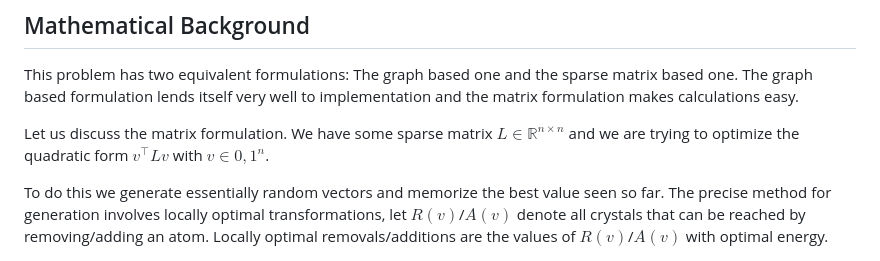
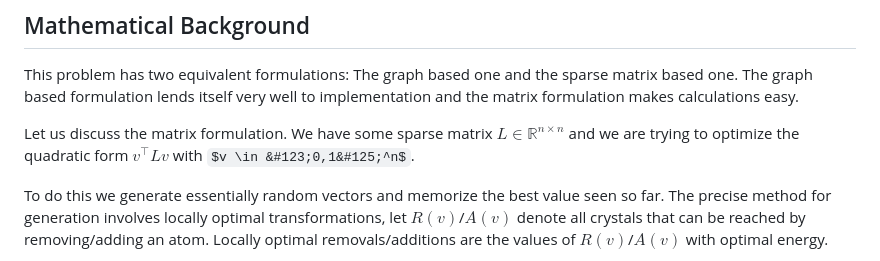
Before and after one commit to JMMessthaler/Surface-Energy-Estimator, a Markdown page: README.md, the part around the change. Drawn GitHub-style; some formulas as TeX source.

Commit message:
fixed small typo

```diff
--- a/README.md
+++ b/README.md
@@ -132,7 +132,7 @@ makes calculations easy.
 
 Let us discuss the matrix formulation. We have some sparse
 matrix $L \in ℝ^{n × n}$ and we are trying to optimize the quadratic form
-$v^\top L v$ with $v \in {0,1}^n$.
+$v^\top L v$ with $v \in &#123;0,1&#125;^n$.
 
 To do this we generate essentially random vectors and
 memorize the best value seen so far. The precise method
```
